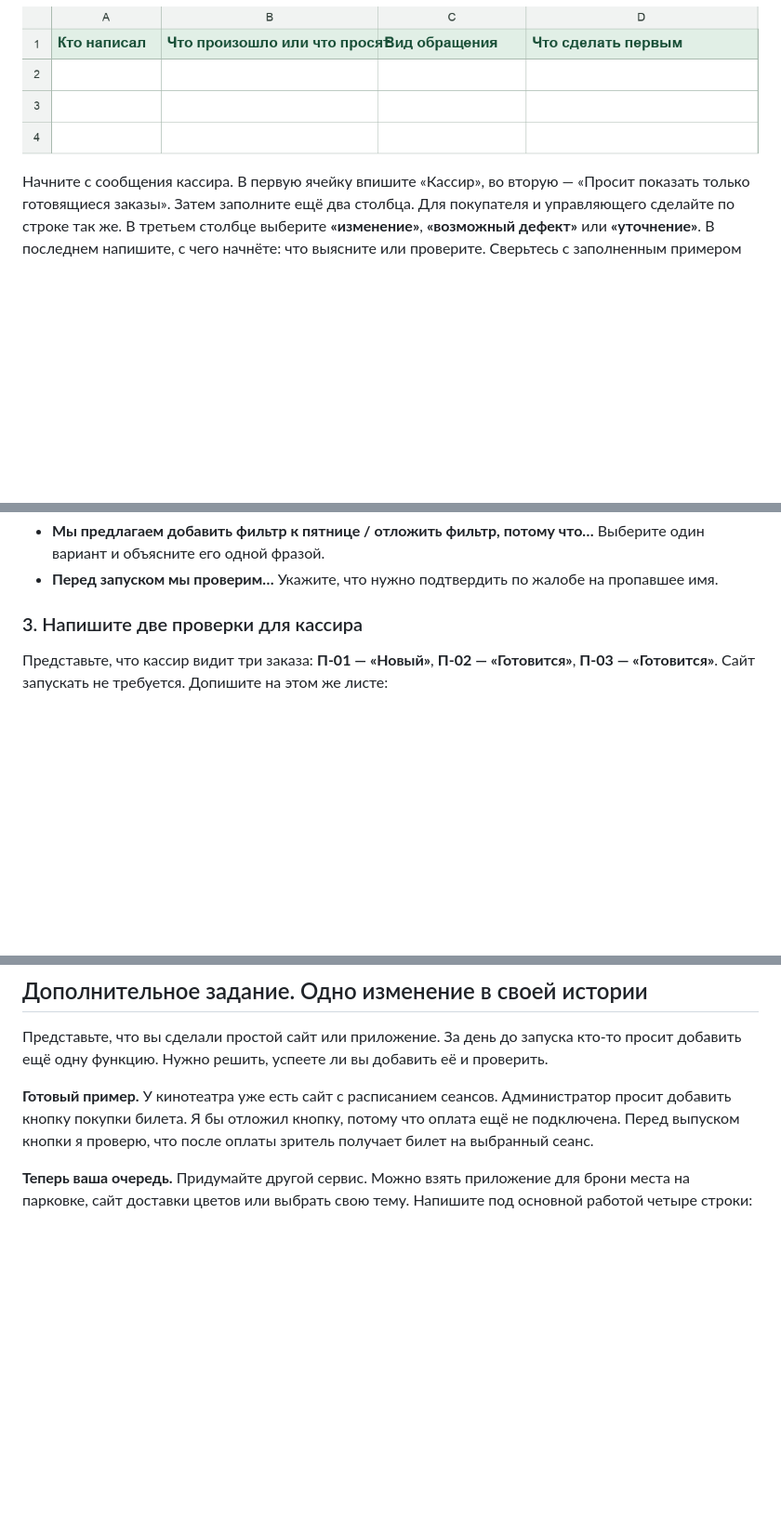
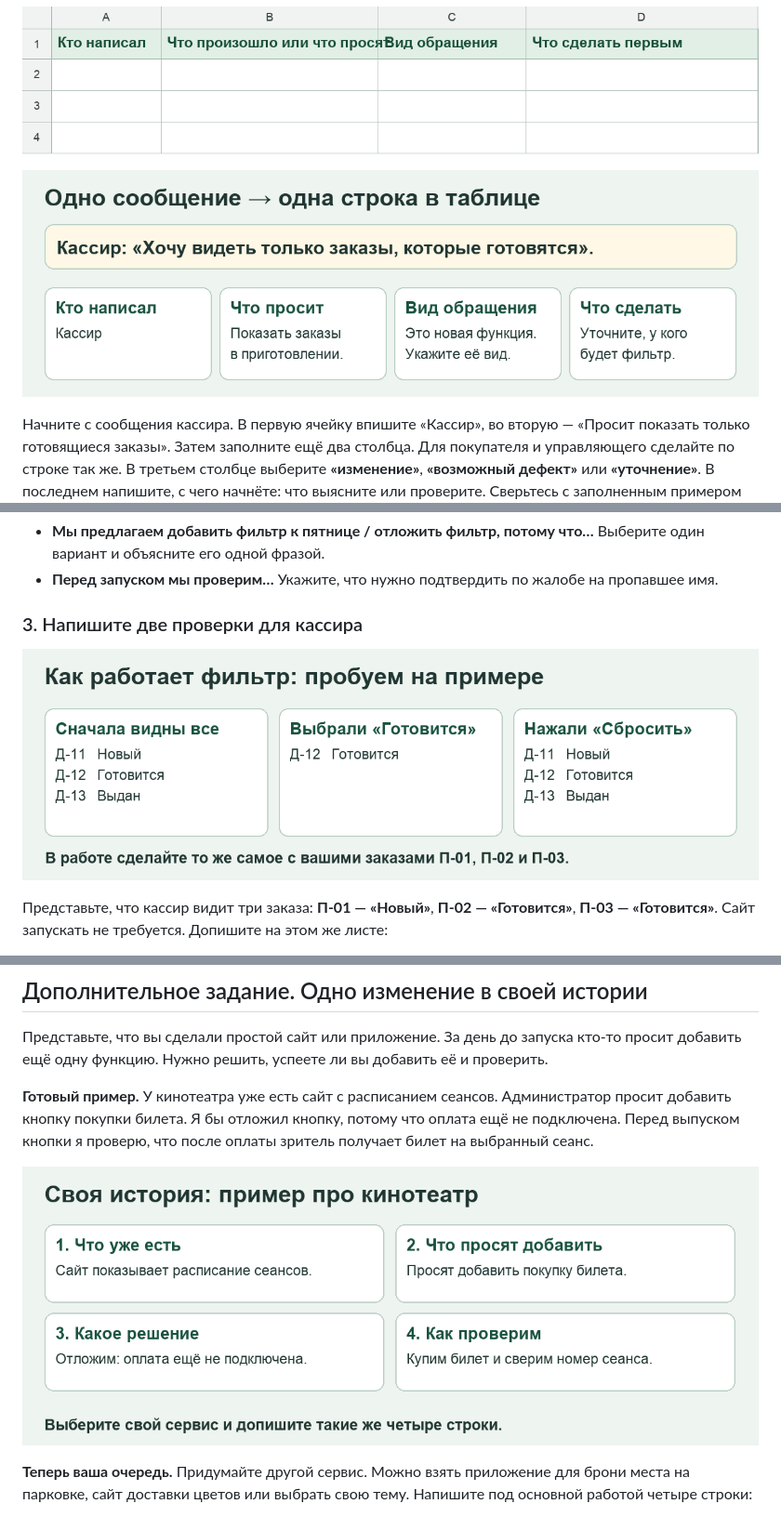
Before and after one commit to PKO-LP/Project-Management-Lessons, a Markdown page: Управление изменениями.md, 3 parts joined by grey strips. Shown at 93% size. GitHub-like rendering; pictures changed too: Схемы/заполняем-строку.png (added), Схемы/как-работает-фильтр.png (added), Схемы/четыре-строки-кинотеатр.png (added); blank space fills up the shorter version.

Commit message:
Add illustrated walkthroughs for the pizzeria exercise

```diff
--- a/Управление изменениями.md
+++ b/Управление изменениями.md
@@ -130,6 +130,8 @@
 
 ![Заголовки и три пустые строки для обращений](Шаблоны/Пиццерия-обращения.png)
 
+![Разбор сообщения кассира по столбцам таблицы](Схемы/заполняем-строку.png)
+
 Начните с сообщения кассира. В первую ячейку впишите «Кассир», во вторую — «Просит показать только готовящиеся заказы». Затем заполните ещё два столбца. Для покупателя и управляющего сделайте по строке так же. В третьем столбце выберите **«изменение»**, **«возможный дефект»** или **«уточнение»**. В последнем напишите, с чего начнёте: что выясните или проверите. Сверьтесь с заполненным примером про прокат.
 
 ### 2. Решите, добавлять ли фильтр
@@ -140,6 +142,8 @@
 - **Перед запуском мы проверим…** Укажите, что нужно подтвердить по жалобе на пропавшее имя.
 
 ### 3. Напишите две проверки для кассира
+
+![Пример работы фильтра на заказах Д-11, Д-12 и Д-13](Схемы/как-работает-фильтр.png)
 
 Представьте, что кассир видит три заказа: **П-01 — «Новый»**, **П-02 — «Готовится»**, **П-03 — «Готовится»**. Сайт запускать не требуется. Допишите на этом же листе:
 
@@ -154,6 +158,8 @@
 
 **Готовый пример.** У кинотеатра уже есть сайт с расписанием сеансов. Администратор просит добавить кнопку покупки билета. Я бы отложил кнопку, потому что оплата ещё не подключена. Перед выпуском кнопки я проверю, что после оплаты зритель получает билет на выбранный сеанс.
 
+![Четыре шага дополнительного задания на примере кинотеатра](Схемы/четыре-строки-кинотеатр.png)
+
 **Теперь ваша очередь.** Придумайте другой сервис. Можно взять приложение для брони места на парковке, сайт доставки цветов или выбрать свою тему. Напишите под основной работой четыре строки:
 
 1. **У нас уже есть…** Назовите сервис и одну функцию, которая должна работать к запуску.
```
